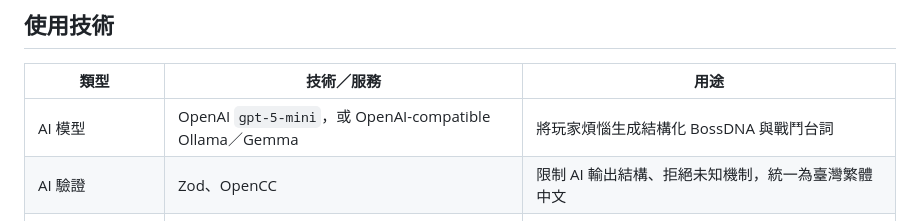
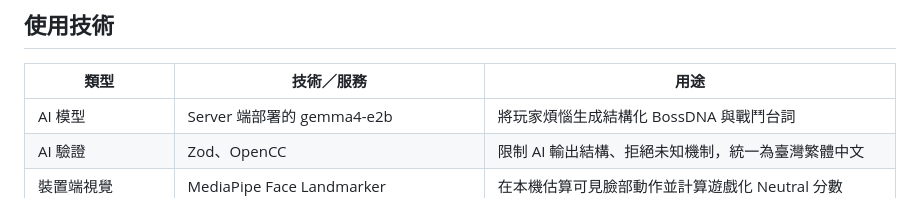
Before and after one commit to ElvisLo030/NOXCAT--Feel-Nothing, a Markdown page: docs/README.md, the part around the change. Rendered like a GitHub page.

Commit message:
Update AI model reference in README

```diff
--- a/docs/README.md
+++ b/docs/README.md
@@ -75,7 +75,7 @@ AI 的責任被限制在已實作的遊戲空間內：模型只能選擇 schema
 
 | 類型 | 技術／服務 | 用途 |
 | --- | --- | --- |
-| AI 模型 | OpenAI `gpt-5-mini`，或 OpenAI-compatible Ollama／Gemma | 將玩家煩惱生成結構化 BossDNA 與戰鬥台詞 |
+| AI 模型 | Server 端部署的 gemma4-e2b | 將玩家煩惱生成結構化 BossDNA 與戰鬥台詞 |
 | AI 驗證 | Zod、OpenCC | 限制 AI 輸出結構、拒絕未知機制，統一為臺灣繁體中文 |
 | 裝置端視覺 | MediaPipe Face Landmarker | 在本機估算可見臉部動作並計算遊戲化 Neutral 分數 |
 | 前端 | TypeScript、Phaser 3.90、Vite 8、純 CSS | 遊戲主循環、手機操作、視覺動畫、HUD 與頁面流程 |
```
